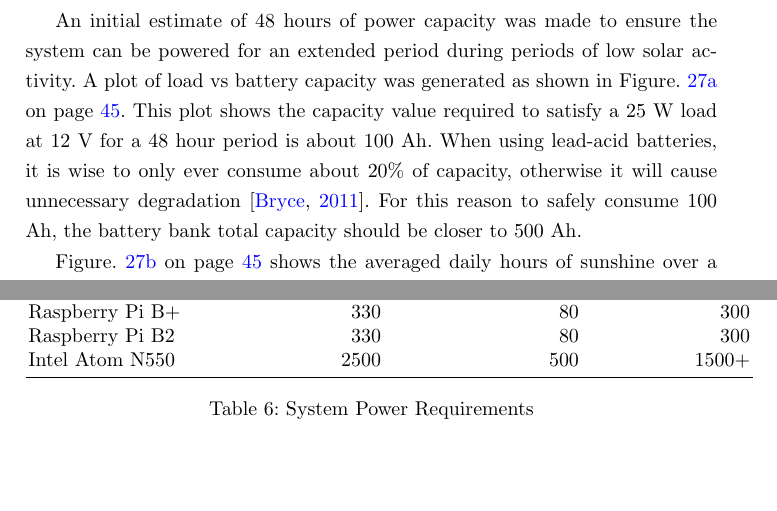
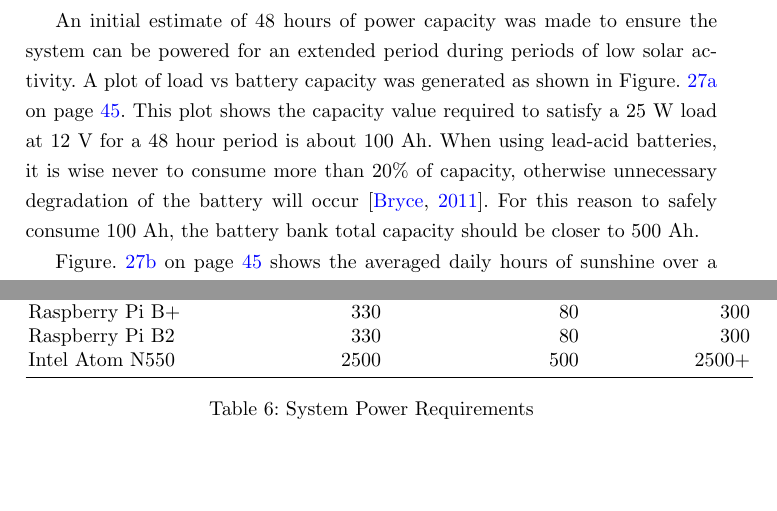
Before and after one commit to davidkirwan/software_defined_radio_telescope, a LaTeX thesis (documentation/dissertation/david_kirwan_00346128_dissertation.tex, which reads documentation/dissertation/body/rq1.tex): two parts of pages 43 and 46 of 71, joined at a grey line, cut so that both start at the same text. Compiled offline with pdfLaTeX.

Commit message:
- Minor updates to the RQ1 power section

```diff
--- a/documentation/dissertation/body/rq1.tex
+++ b/documentation/dissertation/body/rq1.tex
@@ -111,7 +111,7 @@ Using solar data collected by the national weather service, MET Eireann \citep{M
 
 Consumer solar panels generally operate at voltages between 12 - 48 V, and should when coupled with a battery charge controller, ensure a battery bank which may be operating on a lower voltage, can be safely recharged using generated power \citep{bryce-11}. The load power value measured previously for the Intel N550 Netbook operating at 100\% was 25 W. Taking the load and the assumed voltage value of 12 V, the load current was generated using the power equation shown in Equation: \ref{fig:power_equation}. The current required to generate 25 W at 12 V is 2.08333333 A.
 
-An initial estimate of 48 hours of power capacity was made to ensure the system can be powered for an extended period during periods of low solar activity. A plot of load vs battery capacity was generated as shown in Figure.~\ref{fig:lineplot_load_battery_capacity} on page~\pageref{fig:lineplot_load_battery_capacity}. This plot shows the capacity value required to satisfy a 25 W load at 12 V for a 48 hour period is about 100 Ah. When using lead-acid batteries, it is wise to only ever consume about 20\% of capacity, otherwise it will cause unnecessary degradation \citep{bryce-11}. For this reason to safely consume 100 Ah, the battery bank total capacity should be closer to 500 Ah.
+An initial estimate of 48 hours of power capacity was made to ensure the system can be powered for an extended period during periods of low solar activity. A plot of load vs battery capacity was generated as shown in Figure.~\ref{fig:lineplot_load_battery_capacity} on page~\pageref{fig:lineplot_load_battery_capacity}. This plot shows the capacity value required to satisfy a 25 W load at 12 V for a 48 hour period is about 100 Ah. When using lead-acid batteries, it is wise never to consume more than 20\% of capacity, otherwise unnecessary degradation of the battery will occur \citep{bryce-11}. For this reason to safely consume 100 Ah, the battery bank total capacity should be closer to 500 Ah.
 
 %
 \begin{figure}[!htb]
@@ -165,7 +165,7 @@ The measurements were repeated for the Raspberry Pi systems. The power demands w
 		Equipment & Solar Panel Power(W) & Battery Capacity(Ah) & Estimated Cost(\euro)\\ \midrule
 		Raspberry Pi B+ & 330 & 80 & 300 \\
 		Raspberry Pi B2 & 330 & 80 & 300 \\
-		Intel Atom N550 & 2500 & 500 & 1500+ \\
+		Intel Atom N550 & 2500 & 500 & 2500+ \\
 		\bottomrule
 	\end{tabular}
 	\caption{System Power Requirements}
```
